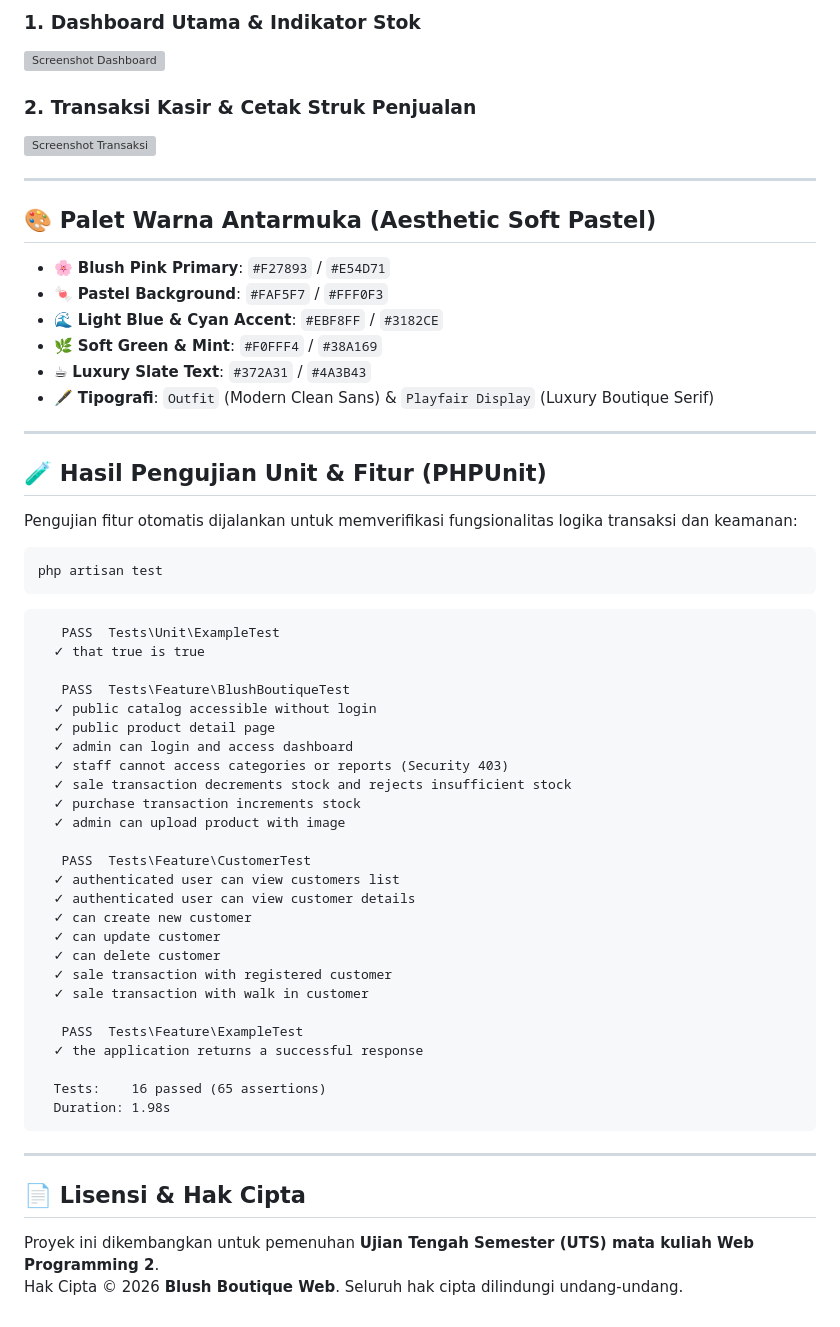
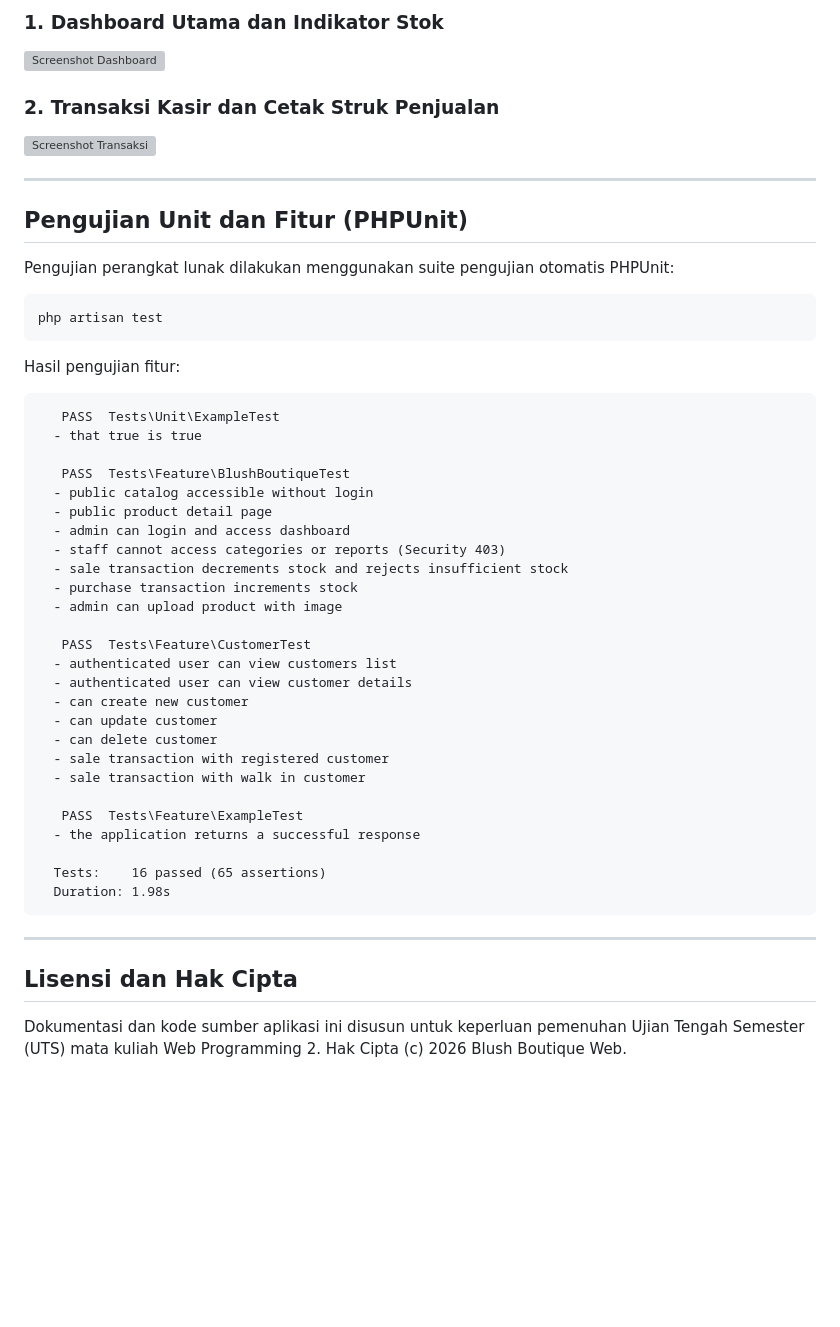
Before and after one commit to safiraazahrasaragih43-cloud/uts-inventory-sales, a Markdown page: README.md, the part around one of its changes. Rendered like a GitHub page; blank space fills up the shorter version; grey boxes are pictures that could not be loaded.

````diff
--- a/README.md
+++ b/README.md
@@ -366,55 +360,45 @@ erDiagram
 
-### 1. Dashboard Utama & Indikator Stok
+### 1. Dashboard Utama dan Indikator Stok
 ![Screenshot Dashboard](./docs/images/dashboard.png)
 
-### 2. Transaksi Kasir & Cetak Struk Penjualan
+### 2. Transaksi Kasir dan Cetak Struk Penjualan
 ![Screenshot Transaksi](./docs/images/transaksi.png)
 
 ---
 
-## 🎨 Palet Warna Antarmuka (Aesthetic Soft Pastel)
+## Pengujian Unit dan Fitur (PHPUnit)
 
-- 🌸 **Blush Pink Primary**: `#F27893` / `#E54D71`
-- 🍬 **Pastel Background**: `#FAF5F7` / `#FFF0F3`
-- 🌊 **Light Blue & Cyan Accent**: `#EBF8FF` / `#3182CE`
-- 🌿 **Soft Green & Mint**: `#F0FFF4` / `#38A169`
-- ☕ **Luxury Slate Text**: `#372A31` / `#4A3B43`
-- 🖋️ **Tipografi**: `Outfit` (Modern Clean Sans) & `Playfair Display` (Luxury Boutique Serif)
-
----
-
-## 🧪 Hasil Pengujian Unit & Fitur (PHPUnit)
-
-Pengujian fitur otomatis dijalankan untuk memverifikasi fungsionalitas logika transaksi dan keamanan:
+Pengujian perangkat lunak dilakukan menggunakan suite pengujian otomatis PHPUnit:
 
 ```bash
 php artisan test
 ```
 
+Hasil pengujian fitur:
 ```text
    PASS  Tests\Unit\ExampleTest
-  ✓ that true is true
+  - that true is true
 
    PASS  Tests\Feature\BlushBoutiqueTest
-  ✓ public catalog accessible without login
-  ✓ public product detail page
-  ✓ admin can login and access dashboard
-  ✓ staff cannot access categories or reports (Security 403)
-  ✓ sale transaction decrements stock and rejects insufficient stock
-  ✓ purchase transaction increments stock
-  ✓ admin can upload product with image
+  - public catalog accessible without login
+  - public product detail page
+  - admin can login and access dashboard
+  - staff cannot access categories or reports (Security 403)
+  - sale transaction decrements stock and rejects insufficient stock
+  - purchase transaction increments stock
+  - admin can upload product with image
 
    PASS  Tests\Feature\CustomerTest
-  ✓ authenticated user can view customers list
-  ✓ authenticated user can view customer details
-  ✓ can create new customer
-  ✓ can update customer
-  ✓ can delete customer
-  ✓ sale transaction with registered customer
-  ✓ sale transaction with walk in customer
+  - authenticated user can view customers list
+  - authenticated user can view customer details
+  - can create new customer
+  - can update customer
+  - can delete customer
+  - sale transaction with registered customer
+  - sale transaction with walk in customer
 
    PASS  Tests\Feature\ExampleTest
-  ✓ the application returns a successful response
+  - the application returns a successful response
 
   Tests:    16 passed (65 assertions)
   Duration: 1.98s
@@ -422,7 +406,6 @@ php artisan test
 
 ---
 
-## 📄 Lisensi & Hak Cipta
+## Lisensi dan Hak Cipta
 
-Proyek ini dikembangkan untuk pemenuhan **Ujian Tengah Semester (UTS) mata kuliah Web Programming 2**.
-Hak Cipta &copy; 2026 **Blush Boutique Web**. Seluruh hak cipta dilindungi undang-undang.
+Dokumentasi dan kode sumber aplikasi ini disusun untuk keperluan pemenuhan Ujian Tengah Semester (UTS) mata kuliah Web Programming 2. Hak Cipta (c) 2026 Blush Boutique Web.
````
Also changed, not shown: other parts of README.md (+116 -122 lines).
